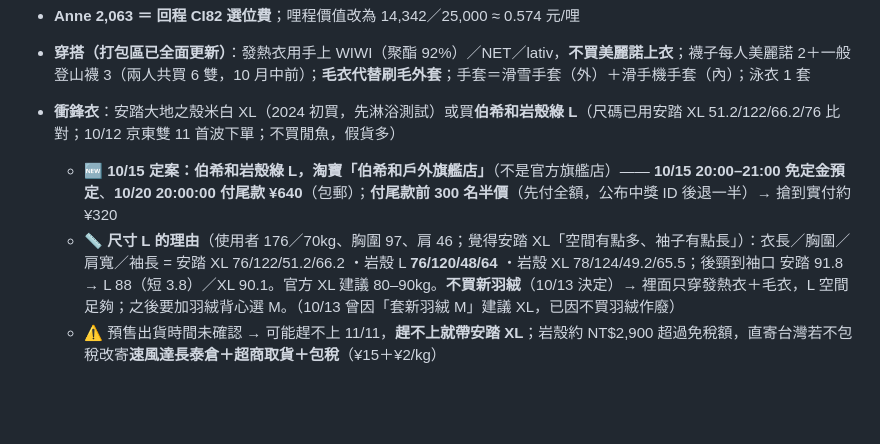
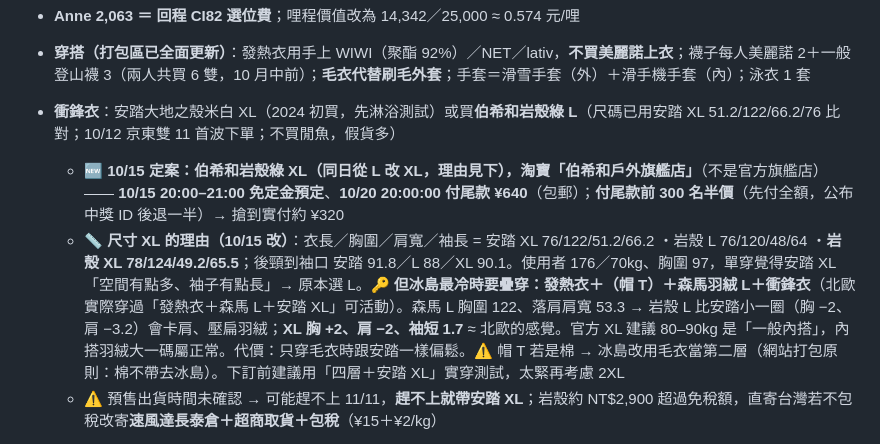
Before and after one commit to alantin918/travel-europe-v6, a Markdown page: HANDOFF.md, the part around the change. Drawn GitHub-style; blank space fills up the shorter version.

Commit message:
HANDOFF：岩殼改 XL（冰島四層疊穿森馬羽絨）
Co-Authored-By: Claude Opus 5.5 (1M context) <noreply@anthropic.com>

```diff
--- a/HANDOFF.md
+++ b/HANDOFF.md
@@ -288,8 +288,8 @@
 - **Anne 2,063 ＝ 回程 CI82 選位費**；哩程價值改為 14,342／25,000 ≈ 0.574 元/哩
 - **穿搭（打包區已全面更新）**：發熱衣用手上 WIWI（聚酯 92%）／NET／lativ，**不買美麗諾上衣**；襪子每人美麗諾 2＋一般登山襪 3（兩人共買 6 雙，10 月中前）；**毛衣代替刷毛外套**；手套＝滑雪手套（外）＋滑手機手套（內）；泳衣 1 套
 - **衝鋒衣**：安踏大地之殼米白 XL（2024 初買，先淋浴測試）或買**伯希和岩殼綠 L**（尺碼已用安踏 XL 51.2/122/66.2/76 比對；10/12 京東雙 11 首波下單；不買閒魚，假貨多）
-  - 🆕 **10/15 定案：伯希和岩殼綠 L，淘寶「伯希和戶外旗艦店」**（不是官方旗艦店）—— **10/15 20:00–21:00 免定金預定**、**10/20 20:00:00 付尾款 ¥640**（包郵）；**付尾款前 300 名半價**（先付全額，公布中獎 ID 後退一半）→ 搶到實付約 ¥320
-  - 📏 **尺寸 L 的理由**（使用者 176／70kg、胸圍 97、肩 46；覺得安踏 XL「空間有點多、袖子有點長」）：衣長／胸圍／肩寬／袖長 = 安踏 XL 76/122/51.2/66.2 ・岩殼 L **76/120/48/64** ・岩殼 XL 78/124/49.2/65.5；後頸到袖口 安踏 91.8 → L 88（短 3.8）／XL 90.1。官方 XL 建議 80–90kg。**不買新羽絨**（10/13 決定）→ 裡面只穿發熱衣＋毛衣，L 空間足夠；之後要加羽絨背心選 M。（10/13 曾因「套新羽絨 M」建議 XL，已因不買羽絨作廢）
+  - 🆕 **10/15 定案：伯希和岩殼綠 XL（同日從 L 改 XL，理由見下），淘寶「伯希和戶外旗艦店」**（不是官方旗艦店）—— **10/15 20:00–21:00 免定金預定**、**10/20 20:00:00 付尾款 ¥640**（包郵）；**付尾款前 300 名半價**（先付全額，公布中獎 ID 後退一半）→ 搶到實付約 ¥320
+  - 📏 **尺寸 XL 的理由（10/15 改）**：衣長／胸圍／肩寬／袖長 = 安踏 XL 76/122/51.2/66.2 ・岩殼 L 76/120/48/64 ・**岩殼 XL 78/124/49.2/65.5**；後頸到袖口 安踏 91.8／L 88／XL 90.1。使用者 176／70kg、胸圍 97，單穿覺得安踏 XL「空間有點多、袖子有點長」→ 原本選 L。🔑 **但冰島最冷時要疊穿：發熱衣＋（帽 T）＋森馬羽絨 L＋衝鋒衣**（北歐實際穿過「發熱衣＋森馬 L＋安踏 XL」可活動）。森馬 L 胸圍 122、落肩肩寬 53.3 → 岩殼 L 比安踏小一圈（胸 −2、肩 −3.2）會卡肩、壓扁羽絨；**XL 胸 +2、肩 −2、袖短 1.7** ≈ 北歐的感覺。官方 XL 建議 80–90kg 是「一般內搭」，內搭羽絨大一碼屬正常。代價：只穿毛衣時跟安踏一樣偏鬆。⚠️ 帽 T 若是棉 → 冰島改用毛衣當第二層（網站打包原則：棉不帶去冰島）。下訂前建議用「四層＋安踏 XL」實穿測試，太緊再考慮 2XL
   - ⚠️ 預售出貨時間未確認 → 可能趕不上 11/11，**趕不上就帶安踏 XL**；岩殼約 NT$2,900 超過免稅額，直寄台灣若不包稅改寄**速風達長泰倉＋超商取貨＋包稅**（¥15＋¥2/kg）
 - **Action 6**：暢拍套裝蝦皮約 NT$15,000（只買聯強公司貨）＋配件約 1,600–3,000；配件清單在 aurora.html #gear。**DJI 官方：不要在溫泉使用** → 藍湖用浮力手柄＋手腕繩、只拍水面上
 - ✅ **10/7 已修完第一次檢查發現的舊資訊**：保險段落改為「9/15 已投保」存查、Alan 選位改成 CI81 付費 1,909、11/14 未確認只剩 ASKA 提早放行李、10/1 提醒劃掉、「還沒買」改 10/7 距出發 35 天、ASKA② 定案 4,436（總額 −19）
```
